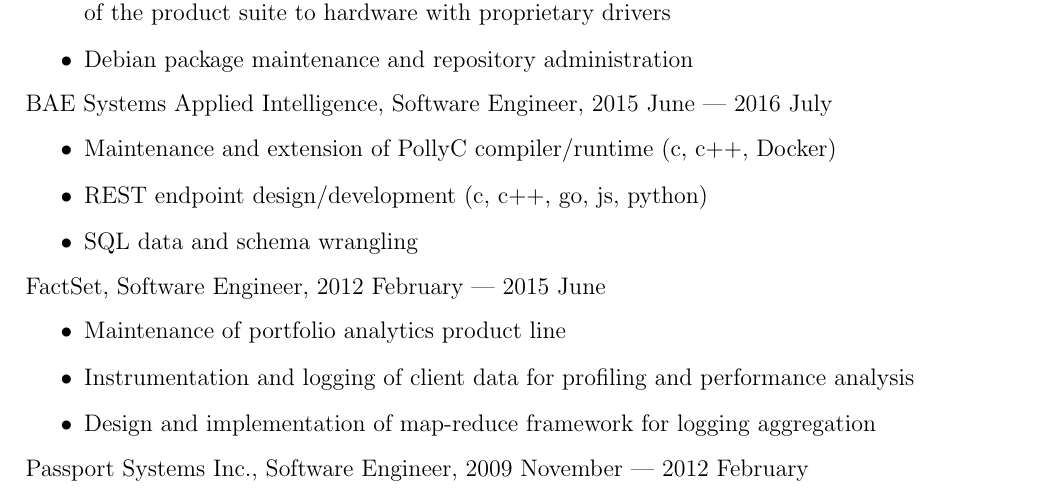
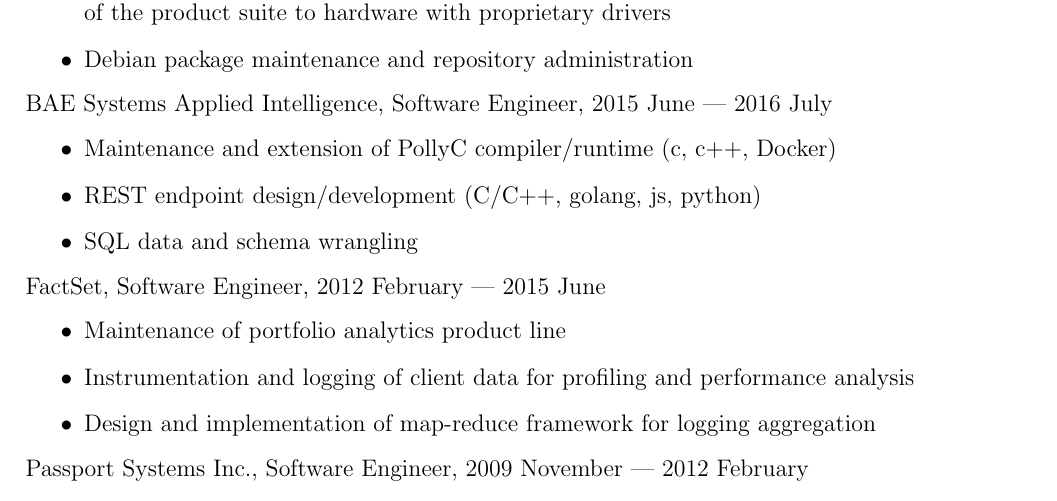
Before and after one commit to the-real-neil/resume, a LaTeX CV (resume.tex): part of page 2 of 2, cut so that both start at the same text. Compiled offline with pdfLaTeX.

Commit message:
fix abbreviations

```diff
--- a/resume.tex
+++ b/resume.tex
@@ -83,7 +83,7 @@
 
 \begin{itemize}
 \item Maintenance and extension of PollyC compiler/runtime (c, c++, Docker)
-\item REST endpoint design/development (c, c++, go, js, python)
+\item REST endpoint design/development (C/C++, golang, js, python)
 \item SQL data and schema wrangling
 \end{itemize}
 
```
